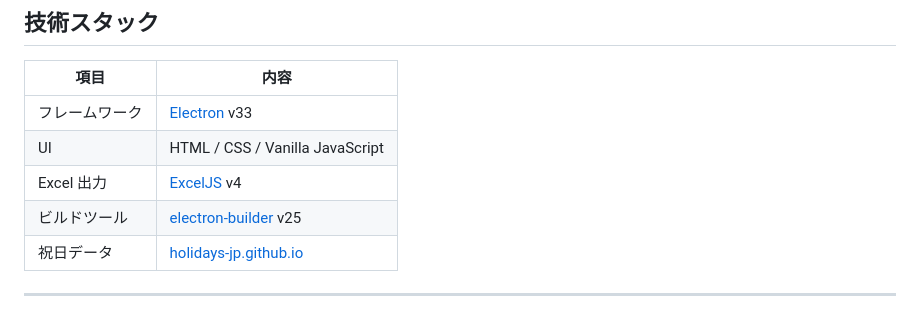
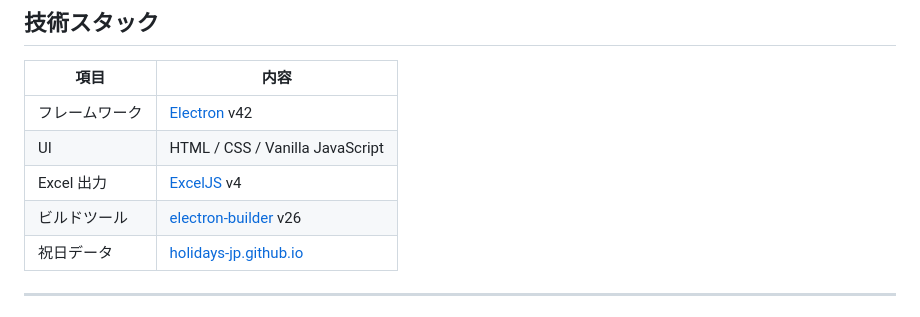
Before and after one commit to yumebi/_260512_ymb_schedule_builder, a Markdown page: README.md, the part around the change. GitHub-like rendering.

Commit message:
docs: READMEの技術スタック表記を実バージョンに更新
Electron v33→v42、electron-builder v25→v26（package.json記載と一致させる）。

```diff
--- a/README.md
+++ b/README.md
@@ -49,10 +49,10 @@ npm start
 
 | 項目 | 内容 |
 |---|---|
-| フレームワーク | [Electron](https://www.electronjs.org/) v33 |
+| フレームワーク | [Electron](https://www.electronjs.org/) v42 |
 | UI | HTML / CSS / Vanilla JavaScript |
 | Excel 出力 | [ExcelJS](https://github.com/exceljs/exceljs) v4 |
-| ビルドツール | [electron-builder](https://www.electron.build/) v25 |
+| ビルドツール | [electron-builder](https://www.electron.build/) v26 |
 | 祝日データ | [holidays-jp.github.io](https://holidays-jp.github.io/) |
 
 ---
```
